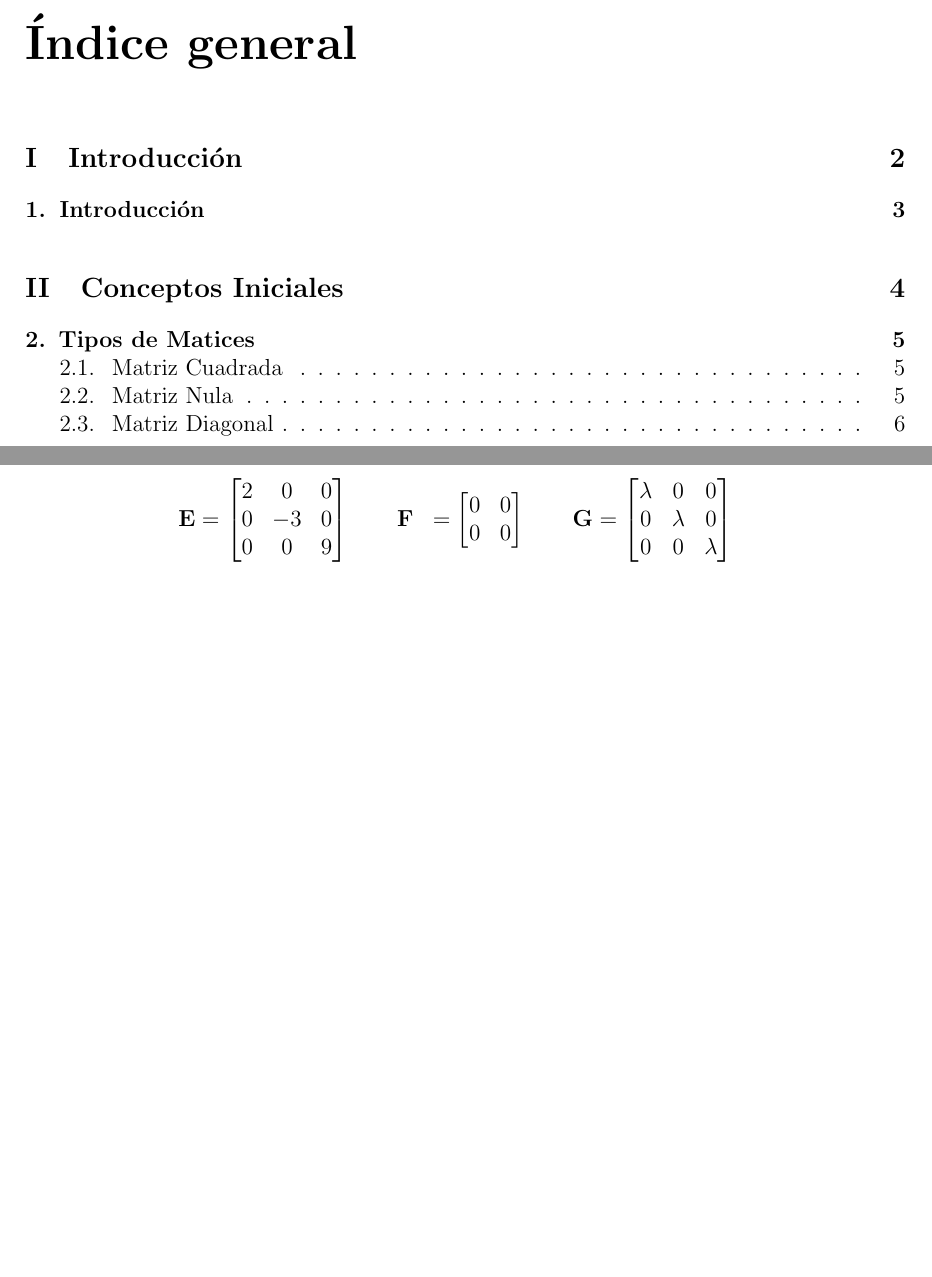
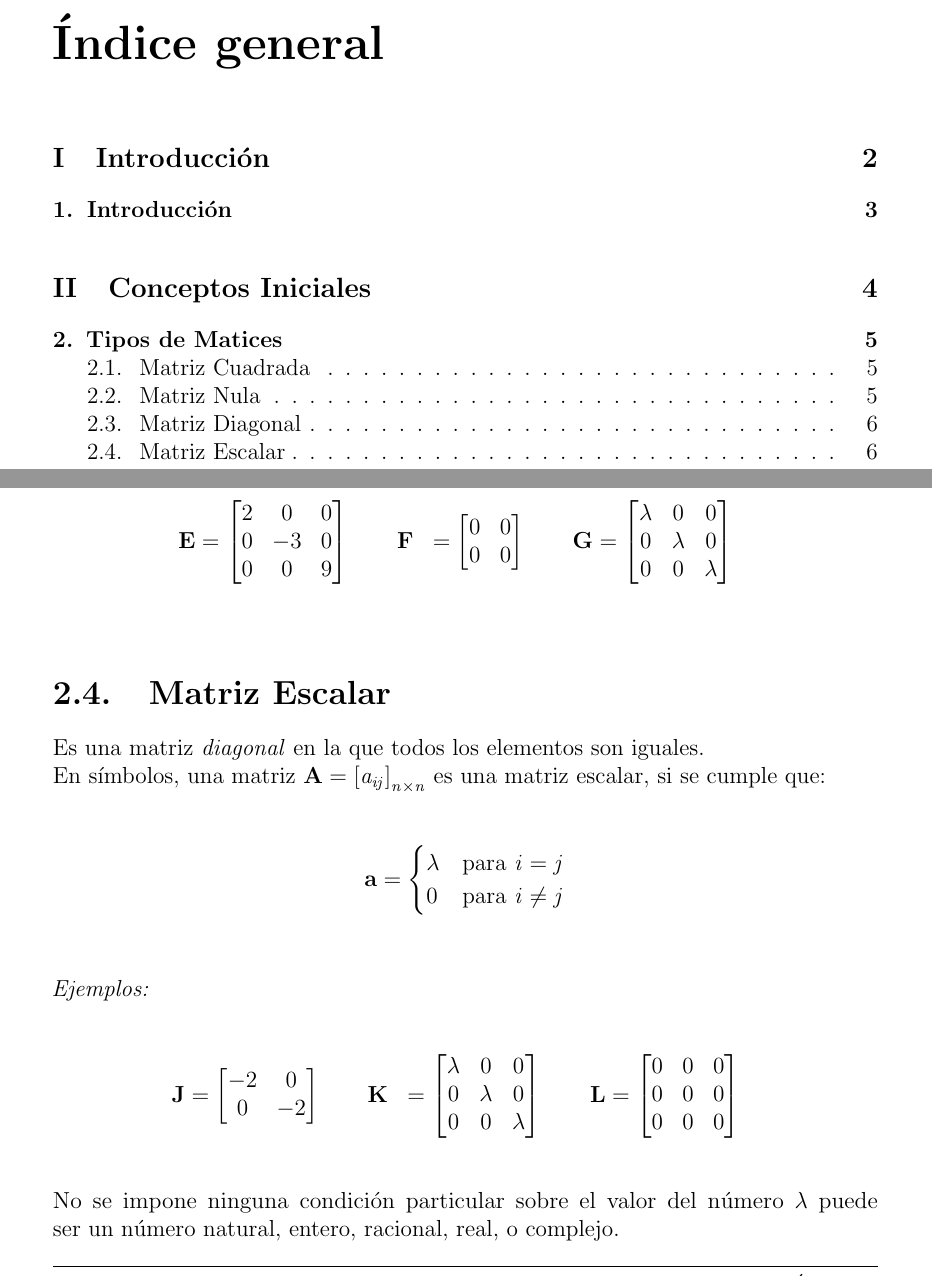
Before and after one commit to Moises-H29/Algebra-Lineal-Basica, a LaTeX document (main.tex): two parts of pages 2 and 7 of 7, joined at a grey line, cut so that both start at the same text, the shorter picture padded with empty space. Compiled offline with pdfLaTeX.

Commit message:
Matriz escalar y margenes modificados

```diff
--- a/main.tex
+++ b/main.tex
@@ -1,6 +1,6 @@
 \documentclass[a4paper,12pt]{report} % Puedes cambiar el tamaño del papel y la fuente
 \usepackage{fancyhdr}  % Para un header chido
-\usepackage[margin=4cm]{geometry}
+\usepackage[a4paper, top=2.5cm, bottom=2.5cm, left=3cm, right=3cm]{geometry} % margen por defecto del documento
 \usepackage[spanish]{babel}  % Idioma español
 \usepackage[dvipsnames]{xcolor}        % Para cambiar colores
 \usepackage{lipsum}        % Para generar texto de ejemplo
@@ -59,10 +59,11 @@
     {\large \today}                              % Fecha actual
 \end{titlepage}
 
+\restoregeometry % cambiar margenes a los iniciales
+
 % Restablecer colores a los predeterminados para el resto del documento
 \pagecolor{white}
 \color{black}
-\newgeometry{top=2.5cm, bottom=2.5cm, left=2.5cm, right=2.5cm}
 \hypertarget{toc}{} % Target al indice
 \tableofcontents % Índice de contenido (opcional)
 
@@ -162,7 +163,41 @@ Es una matriz cuadrada en que los elementos no diagonales son todos nulos. En s
 \end{bmatrix}
 \end{aligned}
 \]
-
+\\
+\section{Matriz Escalar}
+Es una matriz \textit{diagonal} en la que todos los elementos son iguales.\\
+En símbolos, una matriz \(\mathbf{A} = \left[\mathit{a_{ij}}\right]_\mathit{n\times n}\) es una matriz escalar, si se cumple que:
+\vspace{0.5cm}
+\[
+\mathbf{a} = \begin{cases}
+    \lambda & \text{para } \mathit{i = j} \\
+    0 & \text{para } \mathit{i\neq j}
+    \end{cases}
+\]
+\\ \\
+\textit{Ejemplos:} \\ \\
+\[
+\begin{aligned}
+\mathbf{J} &= \begin{bmatrix}
+    -2 & 0 \\
+    0 & -2
+\end{bmatrix}
+\qquad
+\mathbf{K} &= \begin{bmatrix}
+    \lambda  & 0 & 0 \\
+    0 & \lambda & 0 \\
+    0 & 0 & \lambda
+\end{bmatrix}
+\qquad
+\mathbf{L} &= \begin{bmatrix}
+    0 & 0 & 0 \\
+    0 & 0 & 0 \\
+    0 & 0 & 0
+\end{bmatrix}
+\end{aligned}
+\]
+\\ \\
+No se impone ninguna condición particular sobre el valor del número \(\lambda\) puede ser un número natural, entero, racional, real, o complejo.
 
 
 \end{document}
```
Also changed, not shown: main.tex (10 more changed lines), 1 other file.
